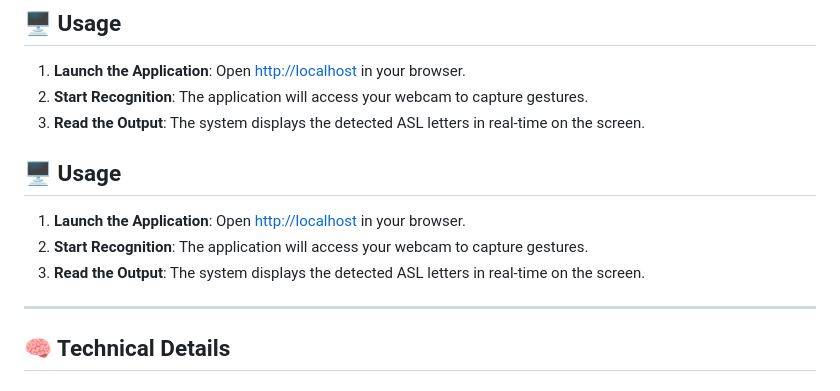
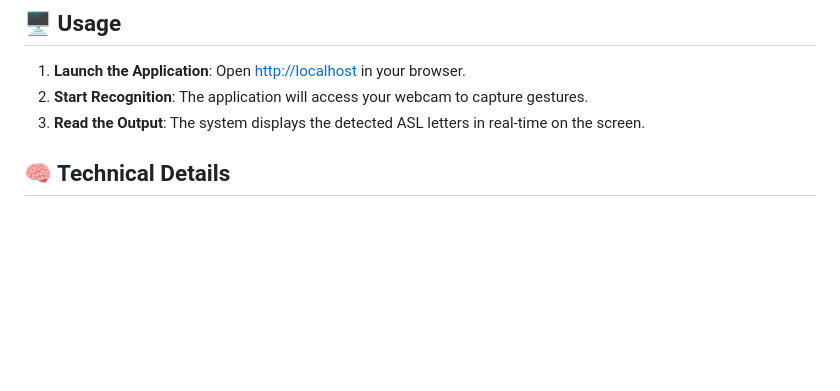
Before and after one commit to cosmos510/asl-recognition, a Markdown page: README.md, the part around the change. Drawn GitHub-style; blank space fills up the shorter version.

Commit message:
refractor typo in readme

```diff
--- a/README.md
+++ b/README.md
@@ -51,14 +51,6 @@ After setup, access the application at [http://localhost](http://localhost).
 1. **Launch the Application**: Open [http://localhost](http://localhost) in your browser.
 2. **Start Recognition**: The application will access your webcam to capture gestures.
 3. **Read the Output**: The system displays the detected ASL letters in real-time on the screen.
-
-## 🖥️ Usage
-
-1. **Launch the Application**: Open [http://localhost](http://localhost) in your browser.
-2. **Start Recognition**: The application will access your webcam to capture gestures.
-3. **Read the Output**: The system displays the detected ASL letters in real-time on the screen.
-
----
 
 ## 🧠 Technical Details
 
```
